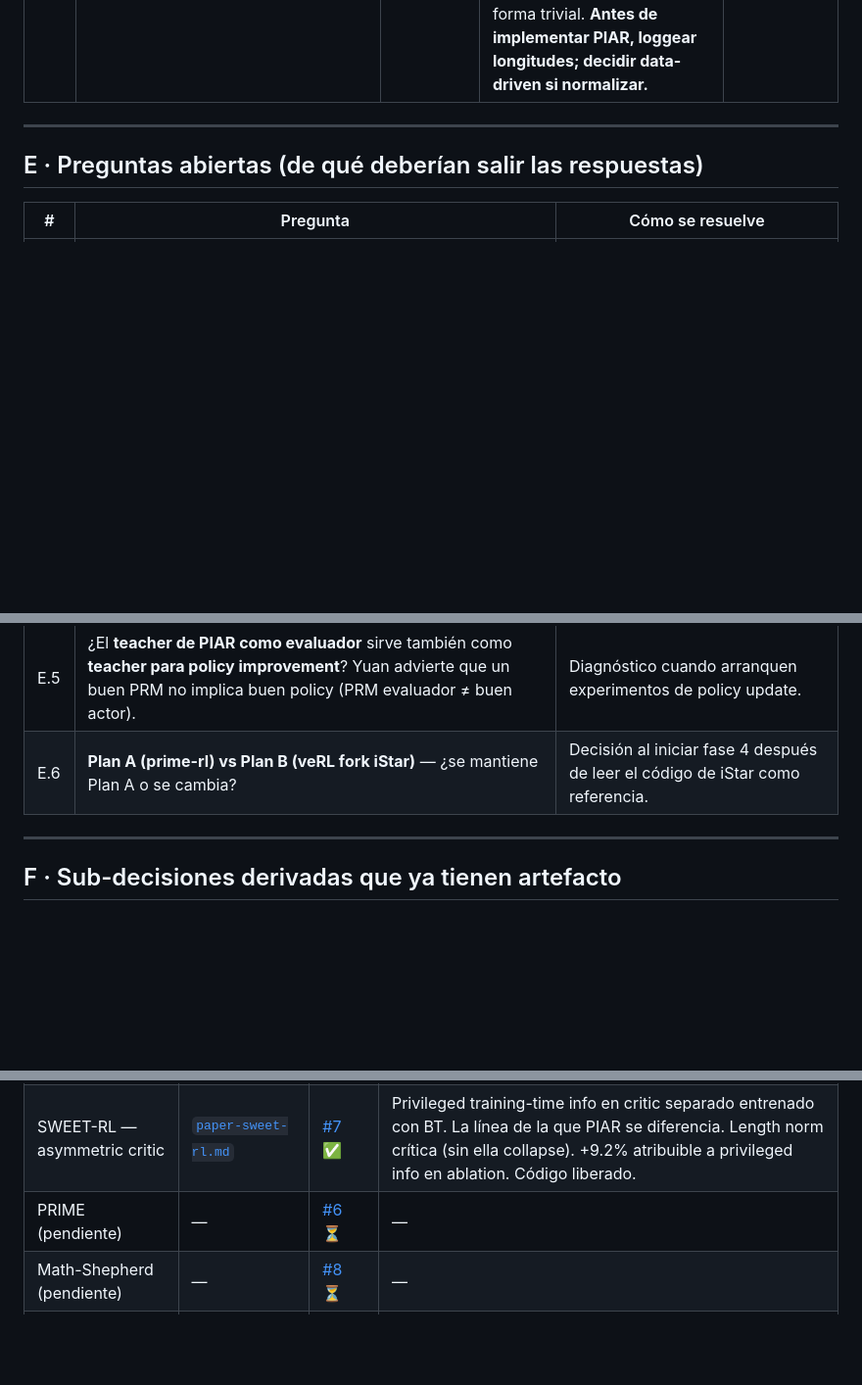
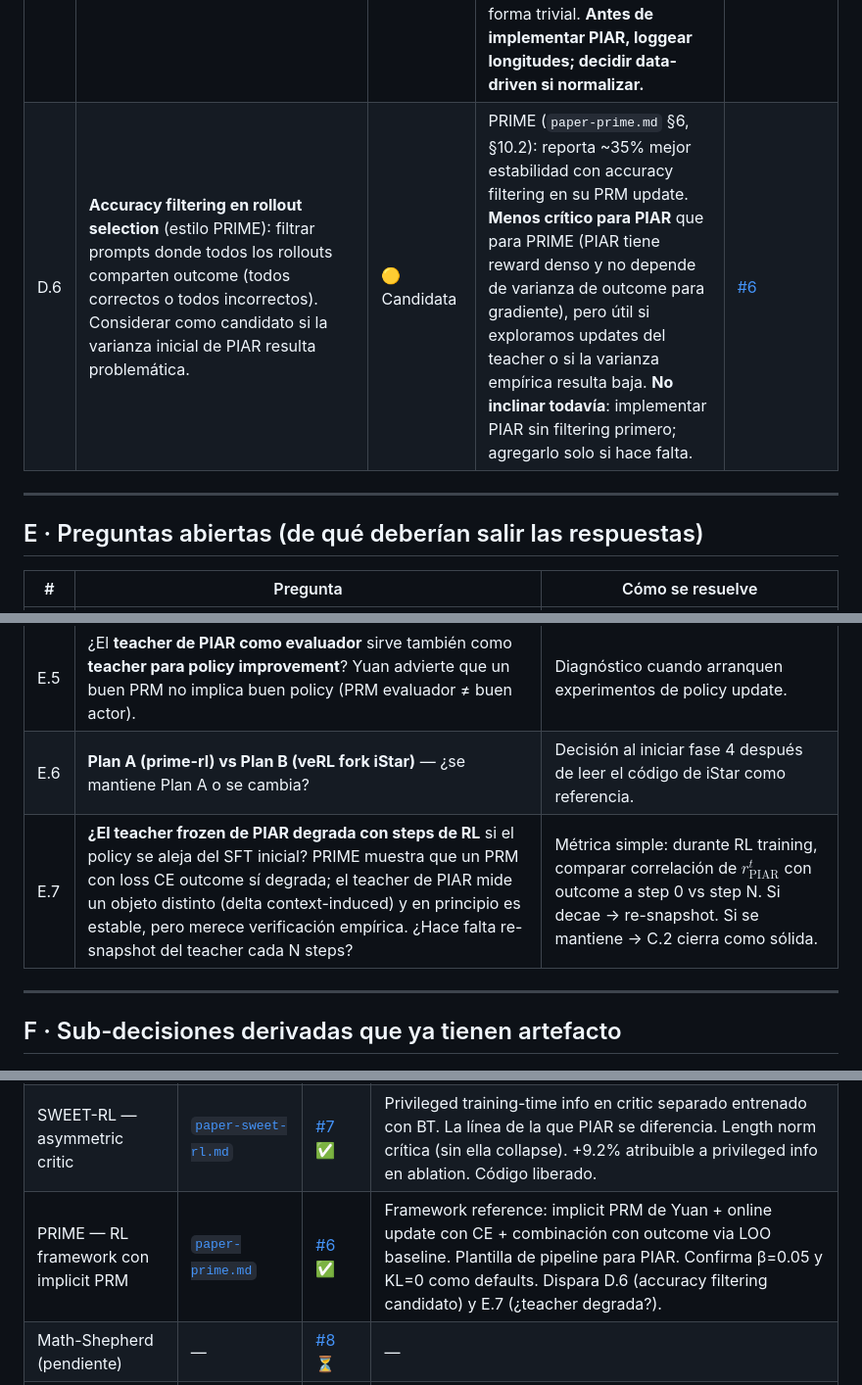
Before and after one commit to lucaspecina/piar-rl, a Markdown page: research/synthesis/design-decisions.md, 3 parts joined by grey strips. Shown at 98% size. Drawn GitHub-style; blank space fills up the shorter version.

```diff
--- a/research/synthesis/design-decisions.md
+++ b/research/synthesis/design-decisions.md
@@ -59,6 +59,7 @@
 | D.3 | **Replicar baseline iStar (RLOO + iStar) en WebShop** antes de modificar para PIAR. Hyperparameters conocidos (`paper-istar.md` §6). Sin baseline reproducido las comparaciones son ruido. | ➡️ Inclinada | Invariante 2 de PROJECT.md ("replicar antes de modificar") + iStar (`paper-istar.md` §10.3): código liberado, scripts ejecutables, hyperparams conocidos. Esto define la fase 3 del roadmap. | fase 3 (pendiente issues concretos) |
 | D.4 | **Benchmark primario: WebShop**. Estándar de agentic RL. Después al menos un segundo (ALFWorld o SOTOPIA) para argumentar generalidad. | ➡️ Inclinada | `PROJECT.md` "Lo que PIAR quiere lograr" + iStar lo usa como primer benchmark. | (roadmap, fases 5-6) |
 | D.5 | **Loggear distribución de longitudes de spans de acción ReAct** y considerar **length normalization** ($1/L$ por span) si hay alta varianza. | ➡️ Inclinada (2026-05-07) | SWEET-RL ablation crítica (`paper-sweet-rl.md` §6, §10.1): sin normalización $1/L$, el método colapsa de 40.4% → 3.6% Backend Success. Si los spans en PIAR varían mucho de longitud, sin normalización las acciones largas dominan el reward de forma trivial. **Antes de implementar PIAR, loggear longitudes; decidir data-driven si normalizar.** | [#7](https://github.com/lucaspecina/piar-rl/issues/7) |
+| D.6 | **Accuracy filtering en rollout selection** (estilo PRIME): filtrar prompts donde todos los rollouts comparten outcome (todos correctos o todos incorrectos). Considerar como candidato si la varianza inicial de PIAR resulta problemática. | 🟡 Candidata | PRIME (`paper-prime.md` §6, §10.2): reporta ~35% mejor estabilidad con accuracy filtering en su PRM update. **Menos crítico para PIAR** que para PRIME (PIAR tiene reward denso y no depende de varianza de outcome para gradiente), pero útil si exploramos updates del teacher o si la varianza empírica resulta baja. **No inclinar todavía**: implementar PIAR sin filtering primero; agregarlo solo si hace falta. | [#6](https://github.com/lucaspecina/piar-rl/issues/6) |
 
 ---
 
@@ -72,6 +73,7 @@
 | E.4 | ¿Hace falta **pointwise clipping estilo OPSD** en PIAR multi-turn span-level? | Decisión data-driven después de D.2 (loggear contribuciones por tipo de token). |
 | E.5 | ¿El **teacher de PIAR como evaluador** sirve también como **teacher para policy improvement**? Yuan advierte que un buen PRM no implica buen policy (PRM evaluador ≠ buen actor). | Diagnóstico cuando arranquen experimentos de policy update. |
 | E.6 | **Plan A (prime-rl) vs Plan B (veRL fork iStar)** — ¿se mantiene Plan A o se cambia? | Decisión al iniciar fase 4 después de leer el código de iStar como referencia. |
+| E.7 | **¿El teacher frozen de PIAR degrada con steps de RL** si el policy se aleja del SFT inicial? PRIME muestra que un PRM con loss CE outcome sí degrada; el teacher de PIAR mide un objeto distinto (delta context-induced) y en principio es estable, pero merece verificación empírica. ¿Hace falta re-snapshot del teacher cada N steps? | Métrica simple: durante RL training, comparar correlación de $r_{\text{PIAR}}^t$ con outcome a step 0 vs step N. Si decae → re-snapshot. Si se mantiene → C.2 cierra como sólida. |
 
 ---
 
@@ -93,7 +95,7 @@
 | iStar — agentic RL multi-turn | [`paper-istar.md`](../notes/paper-istar.md) | [#4](https://github.com/lucaspecina/piar-rl/issues/4) ✅ | Action-level + advantage-level normalization. β=0.05, α=1, sin KL penalty. Código liberado (ICLR 2026). |
 | OPSD — privileged-context teacher | [`paper-opsd.md`](../notes/paper-opsd.md) | [#5](https://github.com/lucaspecina/piar-rl/issues/5) ✅ | Same-model + golden context funciona. Teacher frozen al checkpoint inicial. Template del prompt. Riesgo leakage no analizado. |
 | SWEET-RL — asymmetric critic | [`paper-sweet-rl.md`](../notes/paper-sweet-rl.md) | [#7](https://github.com/lucaspecina/piar-rl/issues/7) ✅ | Privileged training-time info en critic separado entrenado con BT. La línea de la que PIAR se diferencia. Length norm crítica (sin ella collapse). +9.2% atribuible a privileged info en ablation. Código liberado. |
-| PRIME (pendiente) | — | [#6](https://github.com/lucaspecina/piar-rl/issues/6) ⏳ | — |
+| PRIME — RL framework con implicit PRM | [`paper-prime.md`](../notes/paper-prime.md) | [#6](https://github.com/lucaspecina/piar-rl/issues/6) ✅ | Framework reference: implicit PRM de Yuan + online update con CE + combinación con outcome via LOO baseline. Plantilla de pipeline para PIAR. Confirma β=0.05 y KL=0 como defaults. Dispara D.6 (accuracy filtering candidato) y E.7 (¿teacher degrada?). |
 | Math-Shepherd (pendiente) | — | [#8](https://github.com/lucaspecina/piar-rl/issues/8) ⏳ | — |
 | π-Distill (pendiente) | — | [#10](https://github.com/lucaspecina/piar-rl/issues/10) ⏳ | — |
 | Síntesis cruzada (pendiente) | — | [#9](https://github.com/lucaspecina/piar-rl/issues/9) ⏳ | Cierre del epic. |
```
Also changed, not shown: research/notes/paper-prime.md (added, +214 -0 lines).
